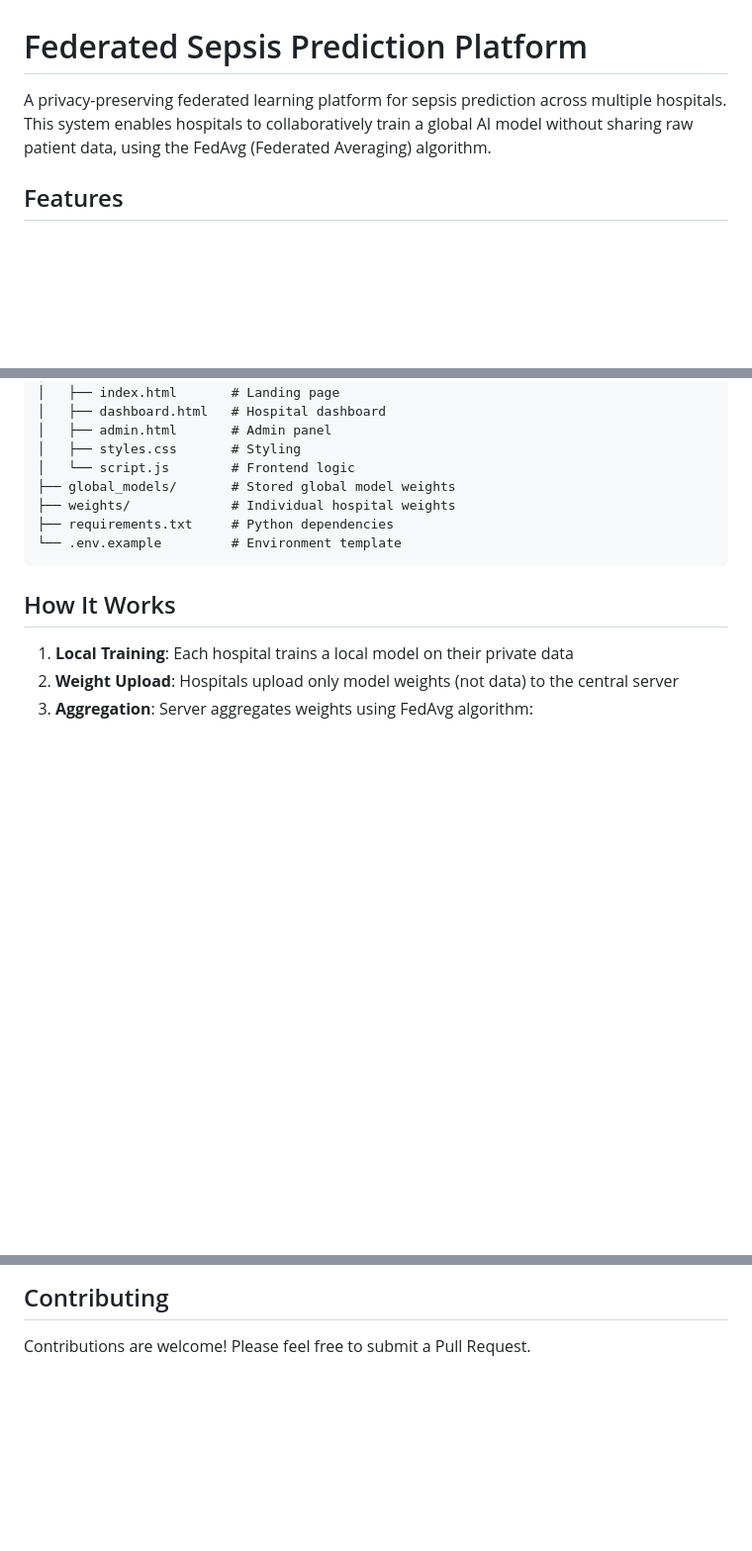
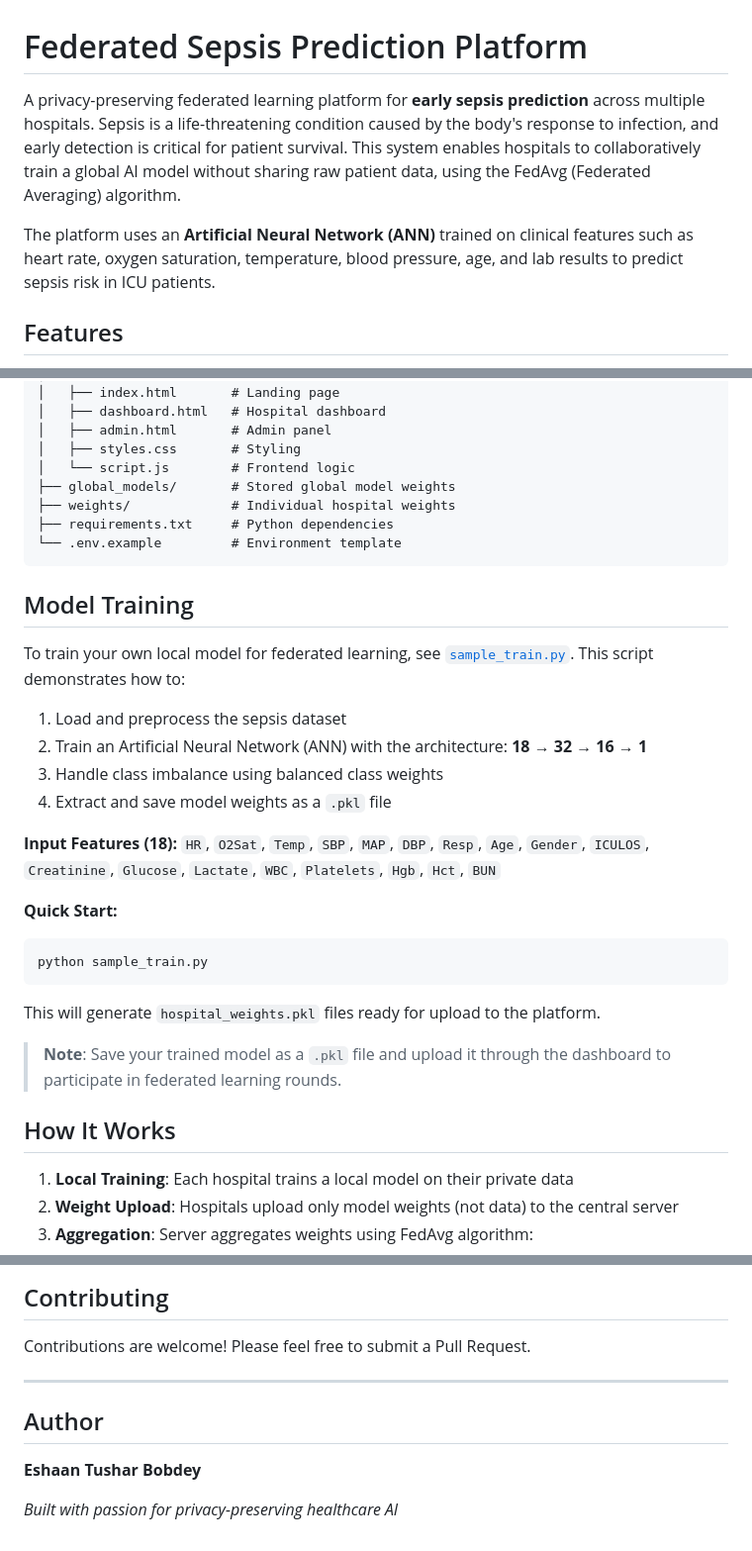
Before and after one commit to eshaanbobdey/federated_sepsis_website, a Markdown page: README.md, 3 parts joined by grey strips. Shown at 99% size. GitHub-like rendering; blank space fills up the shorter version.

````diff
--- a/README.md
+++ b/README.md
@@ -1,6 +1,8 @@
 # Federated Sepsis Prediction Platform
 
-A privacy-preserving federated learning platform for sepsis prediction across multiple hospitals. This system enables hospitals to collaboratively train a global AI model without sharing raw patient data, using the FedAvg (Federated Averaging) algorithm.
+A privacy-preserving federated learning platform for **early sepsis prediction** across multiple hospitals. Sepsis is a life-threatening condition caused by the body's response to infection, and early detection is critical for patient survival. This system enables hospitals to collaboratively train a global AI model without sharing raw patient data, using the FedAvg (Federated Averaging) algorithm.
+
+The platform uses an **Artificial Neural Network (ANN)** trained on clinical features such as heart rate, oxygen saturation, temperature, blood pressure, age, and lab results to predict sepsis risk in ICU patients.
 
 ## Features
 
@@ -122,6 +124,27 @@ federated-learning-website/
 └── .env.example         # Environment template
 ```
 
+## Model Training
+
+To train your own local model for federated learning, see [`sample_train.py`](sample_train.py). This script demonstrates how to:
+
+1. Load and preprocess the sepsis dataset
+2. Train an Artificial Neural Network (ANN) with the architecture: **18 → 32 → 16 → 1**
+3. Handle class imbalance using balanced class weights
+4. Extract and save model weights as a `.pkl` file
+
+**Input Features (18):**
+`HR`, `O2Sat`, `Temp`, `SBP`, `MAP`, `DBP`, `Resp`, `Age`, `Gender`, `ICULOS`, `Creatinine`, `Glucose`, `Lactate`, `WBC`, `Platelets`, `Hgb`, `Hct`, `BUN`
+
+**Quick Start:**
+```bash
+python sample_train.py
+```
+
+This will generate `hospital_weights.pkl` files ready for upload to the platform.
+
+> **Note**: Save your trained model as a `.pkl` file and upload it through the dashboard to participate in federated learning rounds.
+
 ## How It Works
 
 1. **Local Training**: Each hospital trains a local model on their private data
@@ -139,3 +162,11 @@ federated-learning-website/
 ## Contributing
 
 Contributions are welcome! Please feel free to submit a Pull Request.
+
+---
+
+## Author
+
+**Eshaan Tushar Bobdey**
+
+*Built with passion for privacy-preserving healthcare AI*
````
